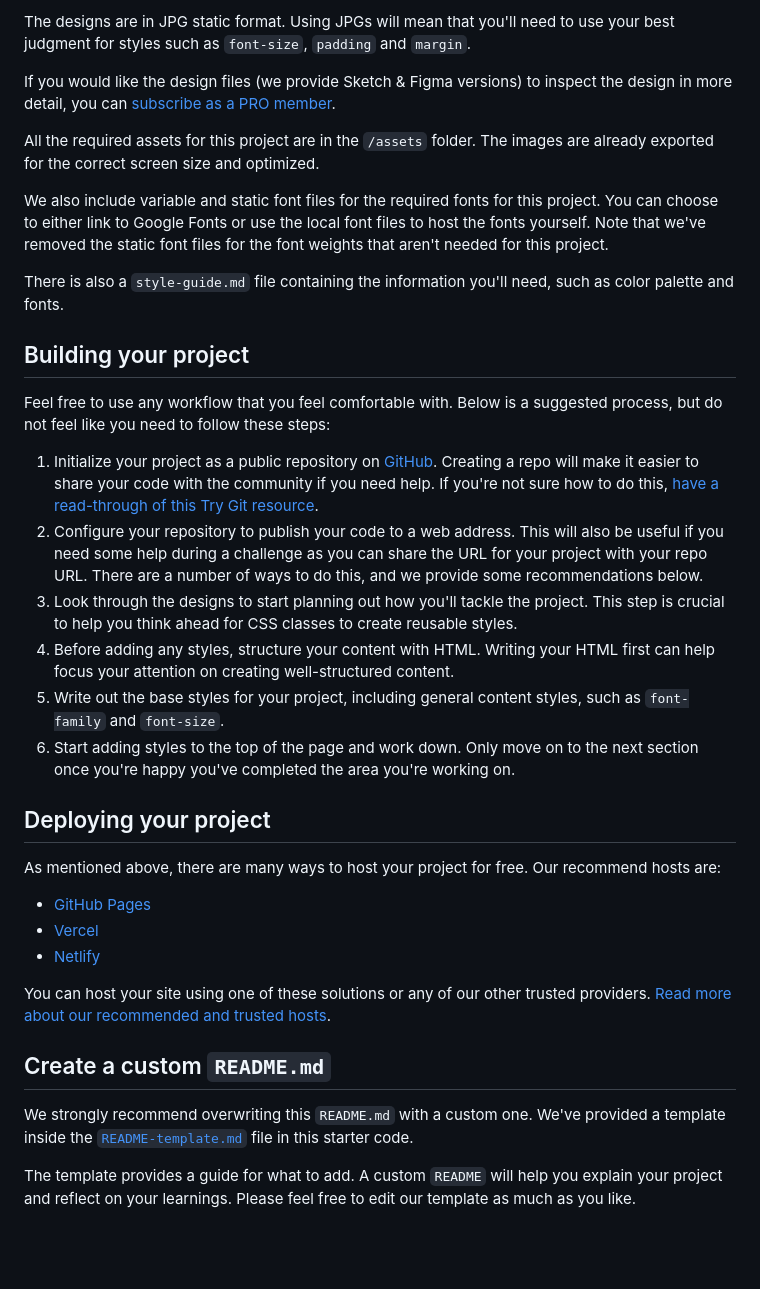
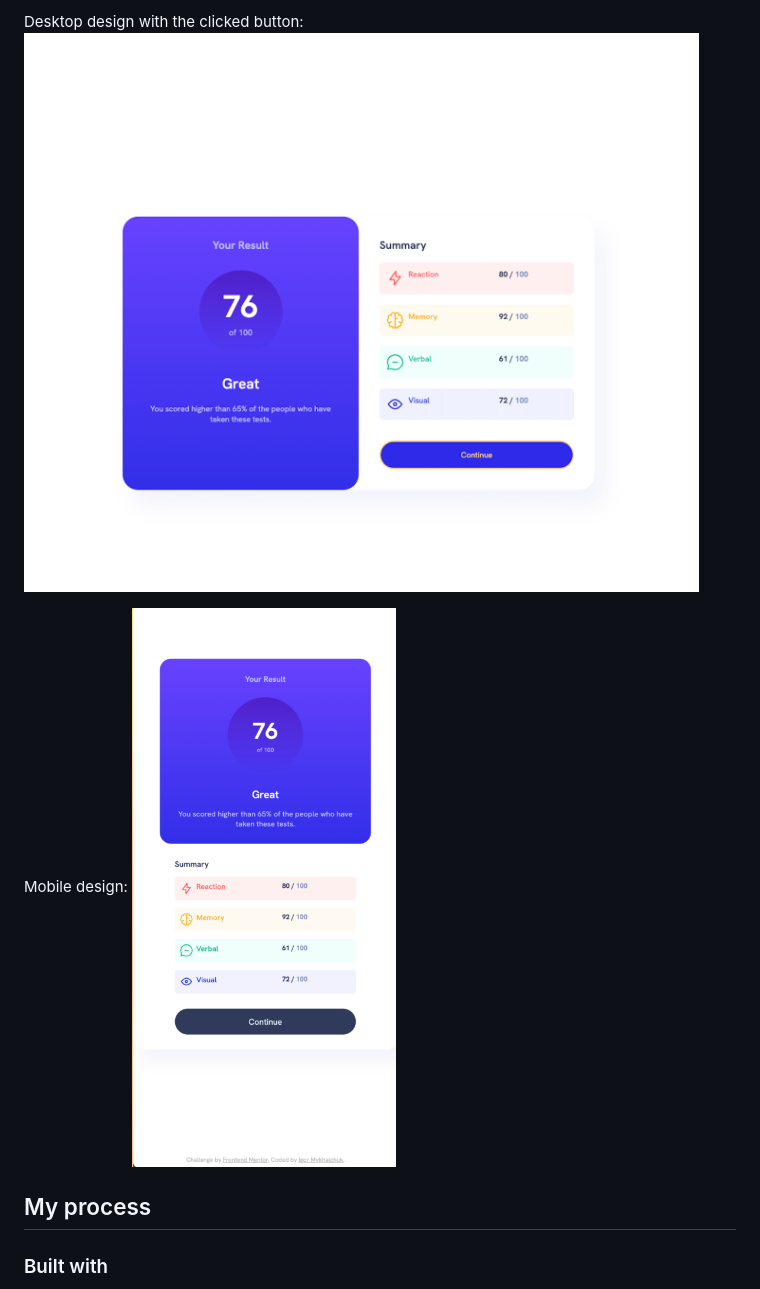
Before and after one commit to For1207/FEM02_Results_Summary, a Markdown page: README.md, the part around the change printed below. Rendered like a GitHub page; pictures changed too: assets/images/screenshots/Desktop_active.png (added), assets/images/screenshots/Mobile.png (added); blank space fills up the shorter version.

Commit message:
Readme added

```diff
--- a/README.md
+++ b/README.md
@@ -32,38 +34,11 @@ Your task is to build out the project to the designs inside the `/design` folder
 
-The designs are in JPG static format. Using JPGs will mean that you'll need to use your best judgment for styles such as `font-size`, `padding` and `margin`.
+Desktop design with the clicked button:
+![Desktop_active.png](assets/images/screenshots/Desktop_active.png)
 
-If you would like the design files (we provide Sketch & Figma versions) to inspect the design in more detail, you can [subscribe as a PRO member](https://www.frontendmentor.io/pro).
+Mobile design:
+![](assets/images/screenshots/Mobile.png)
 
-All the required assets for this project are in the `/assets` folder. The images are already exported for the correct screen size and optimized.
+## My process
 
-We also include variable and static font files for the required fonts for this project. You can choose to either link to Google Fonts or use the local font files to host the fonts yourself. Note that we've removed the static font files for the font weights that aren't needed for this project.
+### Built with
 
-There is also a `style-guide.md` file containing the information you'll need, such as color palette and fonts.
-
-## Building your project
-
-Feel free to use any workflow that you feel comfortable with. Below is a suggested process, but do not feel like you need to follow these steps:
-
-1. Initialize your project as a public repository on [GitHub](https://github.com/). Creating a repo will make it easier to share your code with the community if you need help. If you're not sure how to do this, [have a read-through of this Try Git resource](https://try.github.io/).
-2. Configure your repository to publish your code to a web address. This will also be useful if you need some help during a challenge as you can share the URL for your project with your repo URL. There are a number of ways to do this, and we provide some recommendations below.
-3. Look through the designs to start planning out how you'll tackle the project. This step is crucial to help you think ahead for CSS classes to create reusable styles.
-4. Before adding any styles, structure your content with HTML. Writing your HTML first can help focus your attention on creating well-structured content.
-5. Write out the base styles for your project, including general content styles, such as `font-family` and `font-size`.
-6. Start adding styles to the top of the page and work down. Only move on to the next section once you're happy you've completed the area you're working on.
-
-## Deploying your project
-
-As mentioned above, there are many ways to host your project for free. Our recommend hosts are:
-
-- [GitHub Pages](https://pages.github.com/)
-- [Vercel](https://vercel.com/)
-- [Netlify](https://www.netlify.com/)
-
-You can host your site using one of these solutions or any of our other trusted providers. [Read more about our recommended and trusted hosts](https://medium.com/frontend-mentor/frontend-mentor-trusted-hosting-providers-bf000dfebe).
-
-## Create a custom `README.md`
-
-We strongly recommend overwriting this `README.md` with a custom one. We've provided a template inside the [`README-template.md`](./README-template.md) file in this starter code.
-
-The template provides a guide for what to add. A custom `README` will help you explain your project and reflect on your learnings. Please feel free to edit our template as much as you like.
-
```
Also changed, not shown: other parts of README.md (+24 -45 lines), README-template.md (deleted, +0 -112 lines), assets/images/screenshots/Desktop.png (added), assets/images/screenshots/Desktop_hover.png (added), 1 other file.
